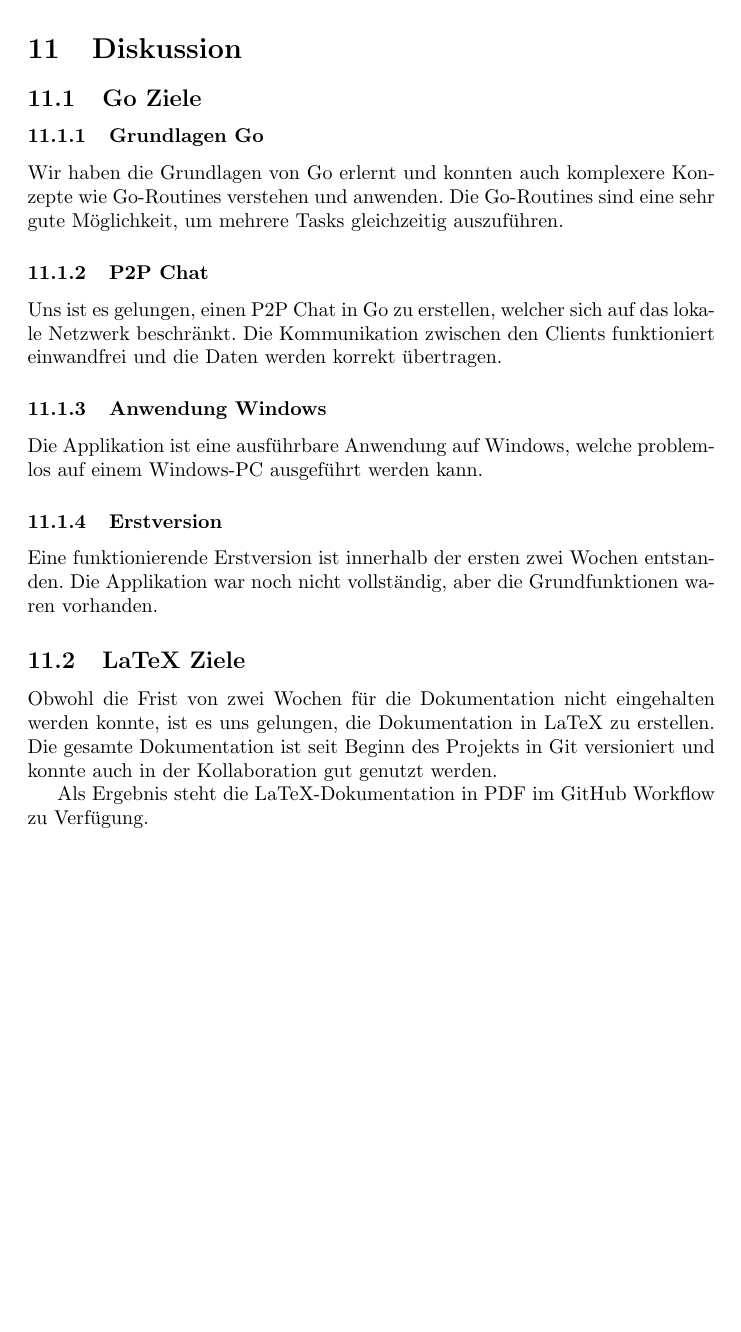
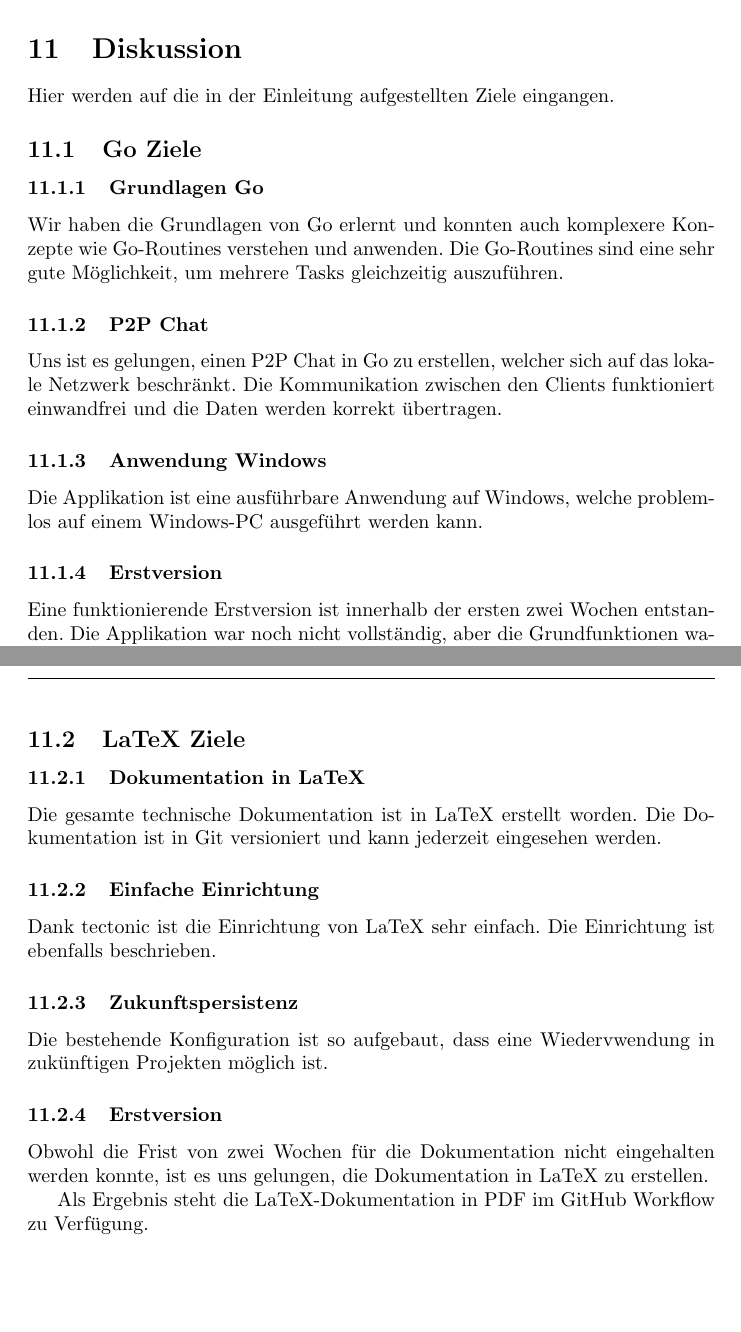
Before and after one commit to TIATIP-24-A-a/MumbleMates, a LaTeX document (docs/technical/main.tex, which reads docs/technical/sections/05-discussion.tex): part of page 17 of 23 before the commit and two parts of pages 17 and 18 of 24 after it, the two joined at a grey line, cut so that both start at the same text, the shorter picture padded with empty space. Compiled offline with pdfLaTeX.

Commit message:
docs: enhance structure and clarity in technical documentation, including new sections and updated dates

```diff
--- a/docs/technical/sections/05-discussion.tex
+++ b/docs/technical/sections/05-discussion.tex
@@ -1,4 +1,6 @@
 \section{Diskussion}
+Hier werden auf die in der Einleitung aufgestellten Ziele eingangen.
+
 
 \subsection{Go Ziele}
 
@@ -18,10 +21,22 @@ Eine funktionierende Erstversion ist innerhalb der ersten zwei Wochen entstanden
 \subsection{LaTeX Ziele}
+
+\subsubsection{Dokumentation in LaTeX}
+Die gesamte technische Dokumentation ist in LaTeX erstellt worden. Die Dokumentation ist in Git versioniert und kann jederzeit eingesehen werden.
+
+\subsubsection{Einfache Einrichtung}
+Dank tectonic ist die Einrichtung von LaTeX sehr einfach. Die Einrichtung ist ebenfalls beschrieben.
+
+\subsubsection{Zukunftspersistenz}
+Die bestehende Konfiguration ist so aufgebaut, dass eine Wiedervwendung in zukünftigen Projekten möglich ist.
+
+
+\subsubsection{Erstversion}
 Obwohl die Frist von zwei Wochen für die Dokumentation nicht eingehalten werden konnte,
-ist es uns gelungen, die Dokumentation in LaTeX zu erstellen. Die gesamte Dokumentation ist seit Beginn des Projekts in Git versioniert und konnte auch in der Kollaboration gut genutzt werden.
+ist es uns gelungen, die Dokumentation in LaTeX zu erstellen.
 
 Als Ergebnis steht die LaTeX-Dokumentation in PDF im GitHub Workflow zu Verfügung.
 
-
+\newpage
 \subsection{Meinungen}
 
 Die Arbeit mit Go war sehr spannend, jedoch tauchten einige Konzepte auf, die nicht ganz einfach zu verstehen waren. Als Beispiel das Implementieren von Interfaces war nicht ganz intuitiv mit unseren Vorkenntnissen. Trotzdem können wir uns die Programmiersprache für zukünftige Projekte gut vorstellen, jedoch ist es nicht unsere erste Wahl.
```
Also changed, not shown: docs/technical/sections/04-main.tex (+1 -1 lines), docs/technical/sections/07-declaration-of-authenticity.tex (+2 -2 lines), docs/technical/sections/dev-environment.tex (+2 -1 lines), docs/technical/sections/05-discussion.tex (1 more changed lines).
